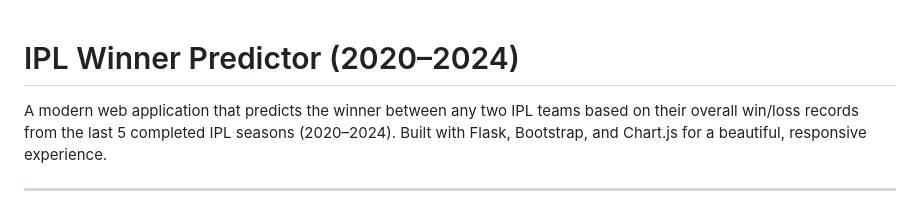
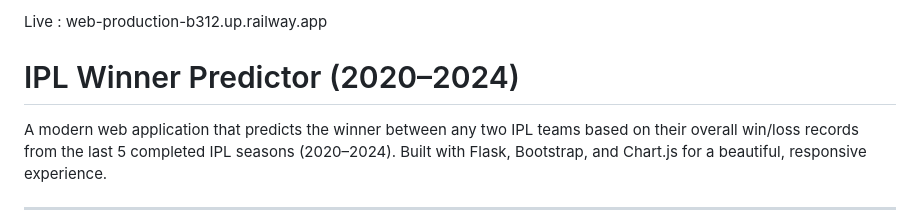
Before and after one commit to Mounesh-13/IPL-winner-predictor, a Markdown page: README.md, the part around the change. GitHub-like rendering.

```diff
--- a/README.md
+++ b/README.md
@@ -1,3 +1,5 @@
+Live : web-production-b312.up.railway.app
+
 # IPL Winner Predictor (2020–2024)
 
 A modern web application that predicts the winner between any two IPL teams based on their overall win/loss records from the last 5 completed IPL seasons (2020–2024). Built with Flask, Bootstrap, and Chart.js for a beautiful, responsive experience.
```
